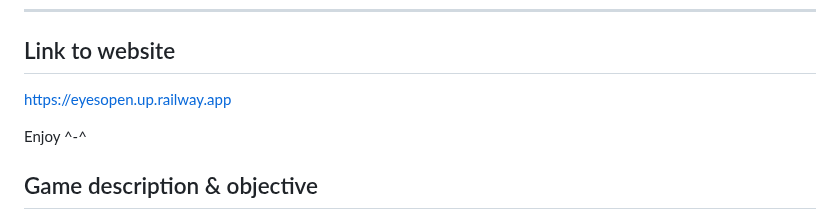
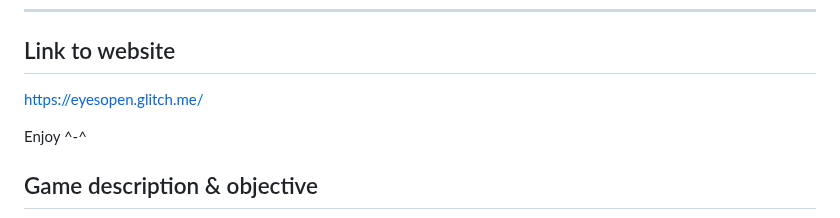
Before and after one commit to petrusmatiros/eyesopen, a Markdown page: README.md, the part around the change. GitHub-like rendering.

```diff
--- a/README.md
+++ b/README.md
@@ -35,7 +35,7 @@
 
 ## Link to website
 <!-- #### TBD -->
- https://eyesopen.up.railway.app
+https://eyesopen.glitch.me/
 
  Enjoy ^-^
 
```
